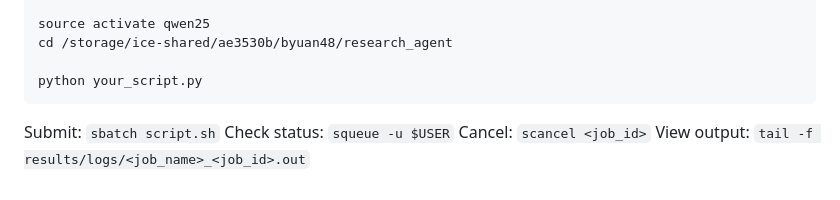
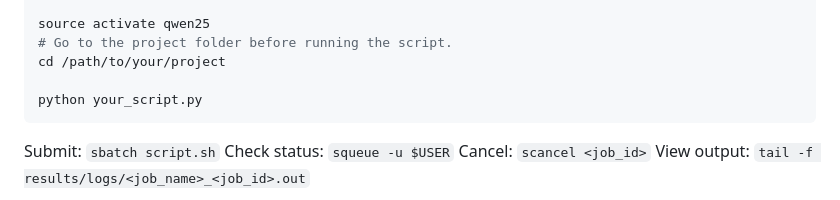
Before and after one commit to BoYuanVisionary/continual-learning-agent, a Markdown page: CLAUDE.md, the part around the change. GitHub-like rendering.

````diff
--- a/CLAUDE.md
+++ b/CLAUDE.md
@@ -93,7 +93,8 @@ Write a self-contained script, then submit with `sbatch`:
 #SBATCH --cpus-per-task=24
 
 source activate qwen25
-cd /storage/ice-shared/ae3530b/byuan48/research_agent
+# Go to the project folder before running the script.
+cd /path/to/your/project
 
 python your_script.py
 ```
````
